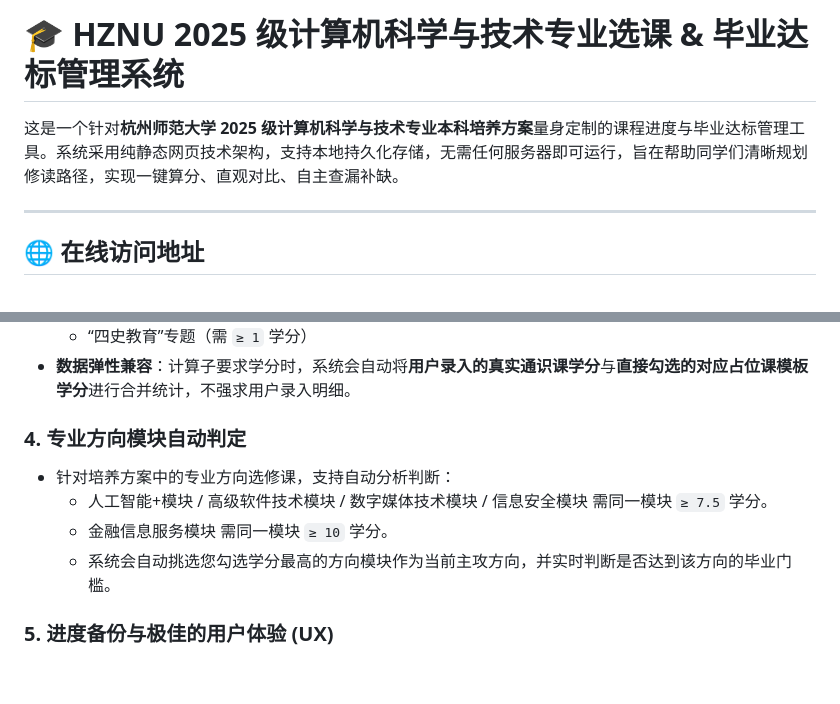
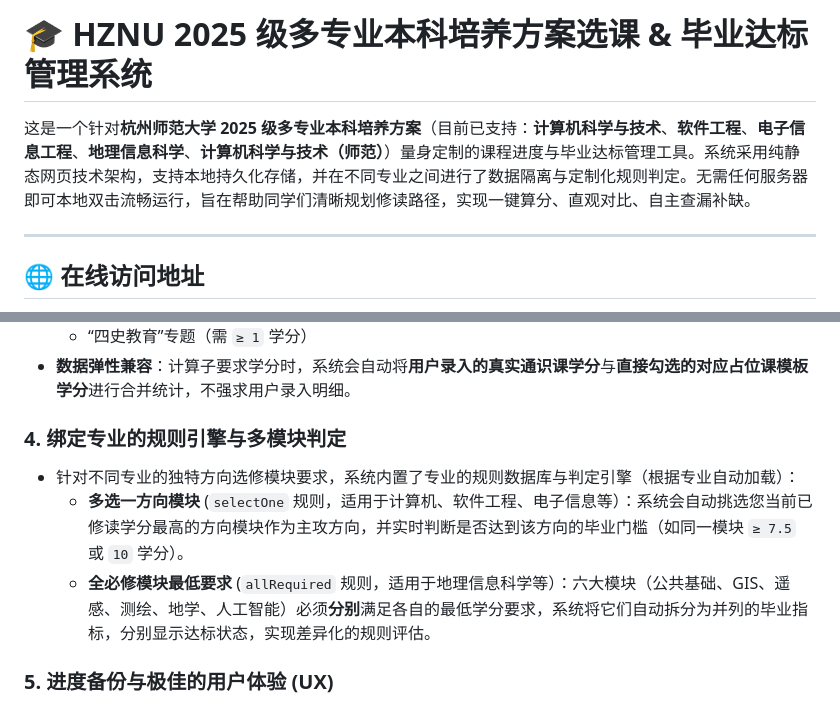
Before and after one commit to wesgotcha/hznu-course-selection, a Markdown page: README.md, 2 parts joined by grey strips. Rendered like a GitHub page; blank space fills up the shorter version.

Commit message:
docs: generalize README.md to represent all five supported undergraduate majors

```diff
--- a/README.md
+++ b/README.md
@@ -1,6 +1,6 @@
-# 🎓 HZNU 2025 级计算机科学与技术专业选课 & 毕业达标管理系统
+# 🎓 HZNU 2025 级多专业本科培养方案选课 & 毕业达标管理系统
 
-这是一个针对**杭州师范大学 2025 级计算机科学与技术专业本科培养方案**量身定制的课程进度与毕业达标管理工具。系统采用纯静态网页技术架构，支持本地持久化存储，无需任何服务器即可运行，旨在帮助同学们清晰规划修读路径，实现一键算分、直观对比、自主查漏补缺。
+这是一个针对**杭州师范大学 2025 级多专业本科培养方案**（目前已支持：**计算机科学与技术**、**软件工程**、**电子信息工程**、**地理信息科学**、**计算机科学与技术（师范）**）量身定制的课程进度与毕业达标管理工具。系统采用纯静态网页技术架构，支持本地持久化存储，并在不同专业之间进行了数据隔离与定制化规则判定。无需任何服务器即可本地双击流畅运行，旨在帮助同学们清晰规划修读路径，实现一键算分、直观对比、自主查漏补缺。
 
 ---
 
@@ -39,11 +39,10 @@
   - “四史教育”专题（需 `≥ 1` 学分）
 - **数据弹性兼容**：计算子要求学分时，系统会自动将**用户录入的真实通识课学分**与**直接勾选的对应占位课模板学分**进行合并统计，不强求用户录入明细。
 
-### 4. 专业方向模块自动判定
-- 针对培养方案中的专业方向选修课，支持自动分析判断：
-  - 人工智能+模块 / 高级软件技术模块 / 数字媒体技术模块 / 信息安全模块 需同一模块 `≥ 7.5` 学分。
-  - 金融信息服务模块 需同一模块 `≥ 10` 学分。
-  - 系统会自动挑选您勾选学分最高的方向模块作为当前主攻方向，并实时判断是否达到该方向的毕业门槛。
+### 4. 绑定专业的规则引擎与多模块判定
+- 针对不同专业的独特方向选修模块要求，系统内置了专业的规则数据库与判定引擎（根据专业自动加载）：
+  - **多选一方向模块** (`selectOne` 规则，适用于计算机、软件工程、电子信息等）：系统会自动挑选您当前已修读学分最高的方向模块作为主攻方向，并实时判断是否达到该方向的毕业门槛（如同一模块 `≥ 7.5` 或 `10` 学分）。
+  - **全必修模块最低要求** (`allRequired` 规则，适用于地理信息科学等）：六大模块（公共基础、GIS、遥感、测绘、地学、人工智能）必须**分别**满足各自的最低学分要求，系统将它们自动拆分为并列的毕业指标，分别显示达标状态，实现差异化的规则评估。
 
 ### 5. 进度备份与极佳的用户体验 (UX)
 - **本地持久化**：使用浏览器 `localStorage`，页面刷新或断网数据绝不丢失。
```
